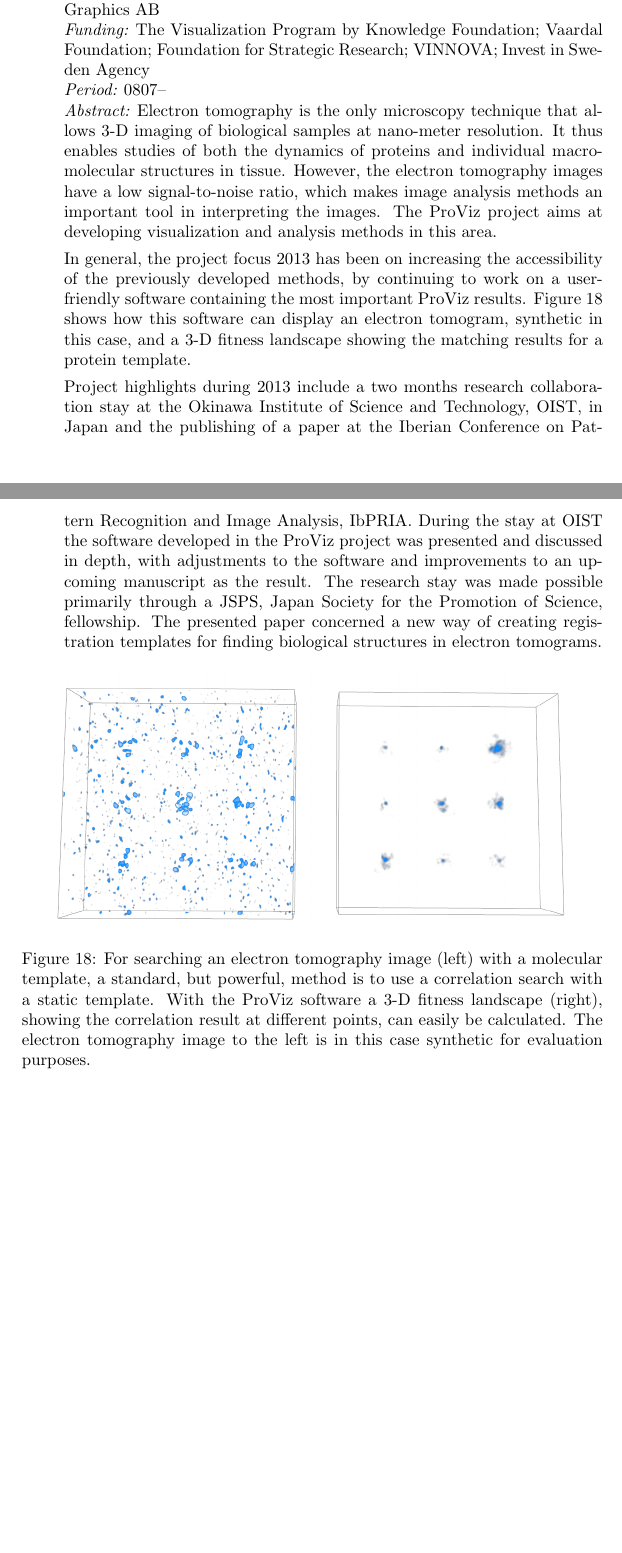
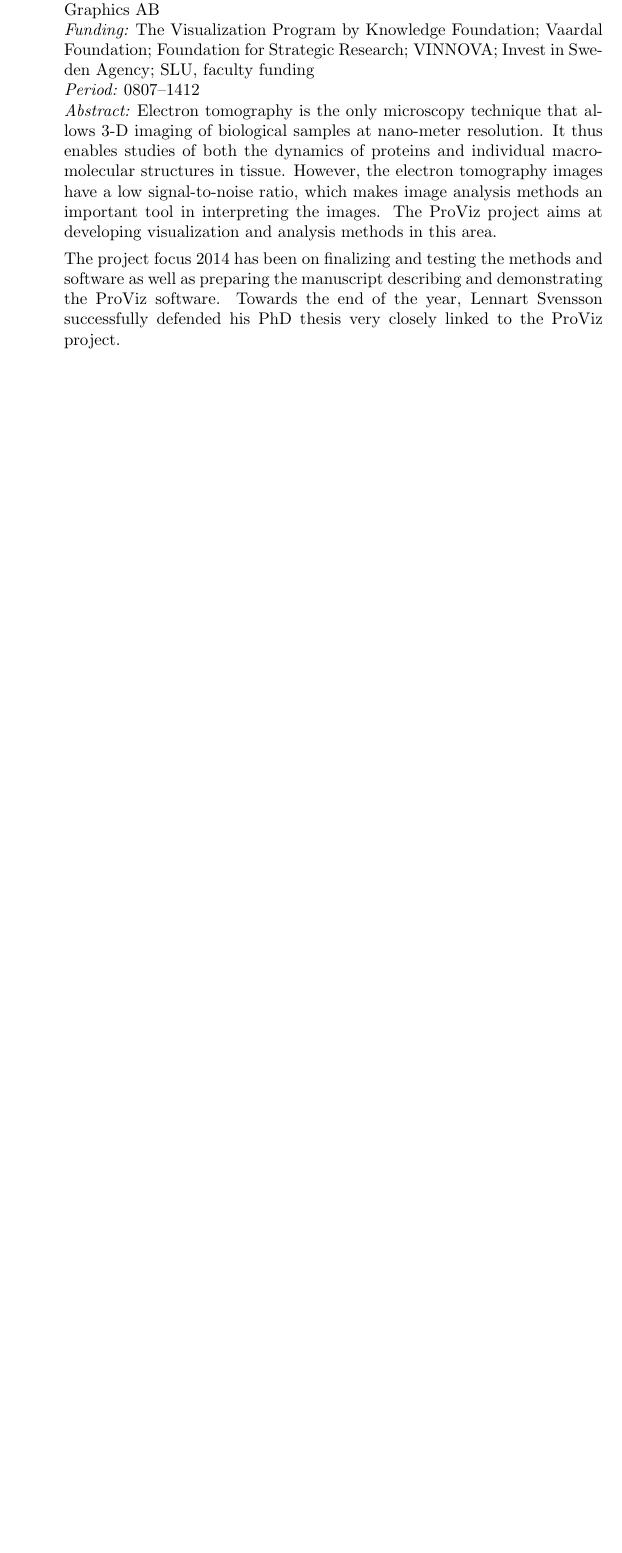
Before and after one commit to omerishaq/Omer-Report, a LaTeX document (AR2014_research.tex): two parts of pages 28 and 29 of 47 before the commit and part of page 28 of 46 after it, the two joined at a grey line, cut so that both start at the same text, the shorter picture padded with empty space. Compiled offline with pdfLaTeX.

Commit message:
After Updating project 31

```diff
--- a/AR2014_research.tex
+++ b/AR2014_research.tex
@@ -584,20 +584,11 @@ surrounding vessels to the left of each case.}
 \textbf{ProViz -- Interactive Visualization of 3D Protein Images}\\
 Lennart Svensson, Ida-Maria Sintorn, Ingela Nystr\"{o}m, Fredrik Nysj\"{o}, Johan Nysj\"{o}, Anders Brun, Gunilla Borgefors\\
 \ppartners{Dept.~of Cell and Molecular Biology, Karolinska Institute; SenseGraphics AB}
-\ffunding{The Visualization Program by Knowledge Foundation; Vaardal Foundation; Foundation for Strategic Research; VINNOVA; Invest in Sweden Agency}
-\pperiod{0807--}
+\ffunding{The Visualization Program by Knowledge Foundation; Vaardal Foundation; Foundation for Strategic Research; VINNOVA; Invest in Sweden Agency; SLU, faculty funding}
+\pperiod{0807--1412}
 \aabstract{Electron tomography is the only microscopy technique that allows 3-D imaging of biological samples at nano-meter resolution. It thus enables studies of both the dynamics of proteins and individual macromolecular structures in tissue. However, the electron tomography images have a low signal-to-noise ratio, which makes image analysis methods an important tool in interpreting the images. The ProViz project aims at developing visualization and analysis methods in this area.
 
-In general, the project focus 2013 has been on increasing the accessibility of the previously developed methods, by continuing to work on a user-friendly software containing the most important ProViz results. Figure~\ref{fig::proviz} shows how this software can display an electron tomogram, synthetic in this case, and a 3-D fitness landscape showing the matching results for a protein template.
-
-Project highlights during 2013 include a two months research collaboration stay at the Okinawa Institute of Science and Technology, OIST, in Japan and the publishing of a paper at the Iberian Conference on Pattern Recognition and Image Analysis, IbPRIA. During the stay at OIST the software developed in the ProViz project was presented and discussed in depth, with adjustments to the software and improvements to an upcoming manuscript as the result. The research stay was made possible primarily through a JSPS, Japan Society for the Promotion of Science, fellowship. The presented paper concerned a new way of creating registration templates for finding biological structures in electron tomograms.}
-
-\begin{figure*}[!htbp]
-\centering
-\includegraphics[width=0.9\textwidth]{figures/research/proviz_search_and_score_volumes.PNG}
-\caption{For searching an electron tomography image (left) with a molecular template, a standard, but powerful, method is to use a correlation search with a static template. With the ProViz software a 3-D fitness landscape (right), showing the correlation result at different points, can easily be calculated. The electron tomography image to the left is in this case synthetic for evaluation purposes.}
-\label{fig::proviz}
-\end{figure*}
+The project focus 2014 has been on finalizing and testing the methods and software as well as preparing the manuscript describing and demonstrating the ProViz software. Towards the end of the year, Lennart Svensson successfully defended his PhD thesis very closely linked to the ProViz project.}
 
 % CCC
 \newpage
```
Also changed, not shown: AR2014_research.tex (2 more changed lines), 2 other files.
